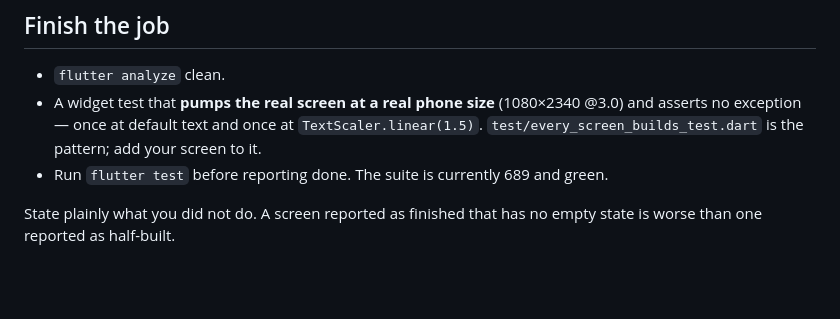
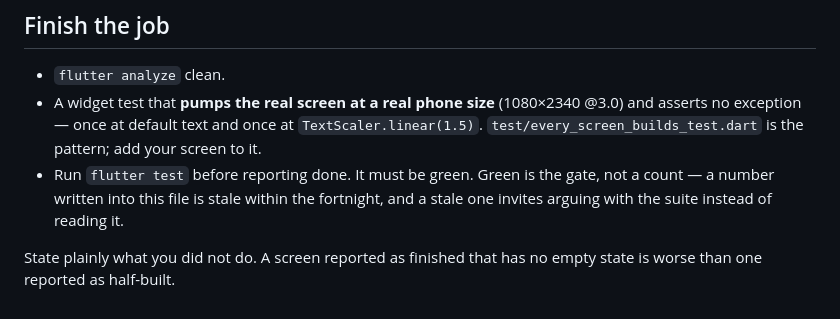
Before and after one commit to david6212/autoproof2, a Markdown page: .claude/agents/screen-builder.md, the part around the change. GitHub-like rendering; blank space fills up the shorter version.

```diff
--- a/.claude/agents/screen-builder.md
+++ b/.claude/agents/screen-builder.md
@@ -87,7 +87,10 @@ which has been a real hole here.
   (1080×2340 @3.0) and asserts no exception — once at default text and once at
   `TextScaler.linear(1.5)`. `test/every_screen_builds_test.dart` is the pattern;
   add your screen to it.
-- Run `flutter test` before reporting done. The suite is currently 689 and green.
+- Run `flutter test` before reporting done. It must be green. Green is the
+  gate, not a count — a number written into this file is stale within the
+  fortnight, and a stale one invites arguing with the suite instead of
+  reading it.
 
 State plainly what you did not do. A screen reported as finished that has no empty
 state is worse than one reported as half-built.
```
Also changed, not shown: .claude/agents/release-manager.md (+1 -1 lines), .claude/agents/test-writer.md (+43 -6 lines).
